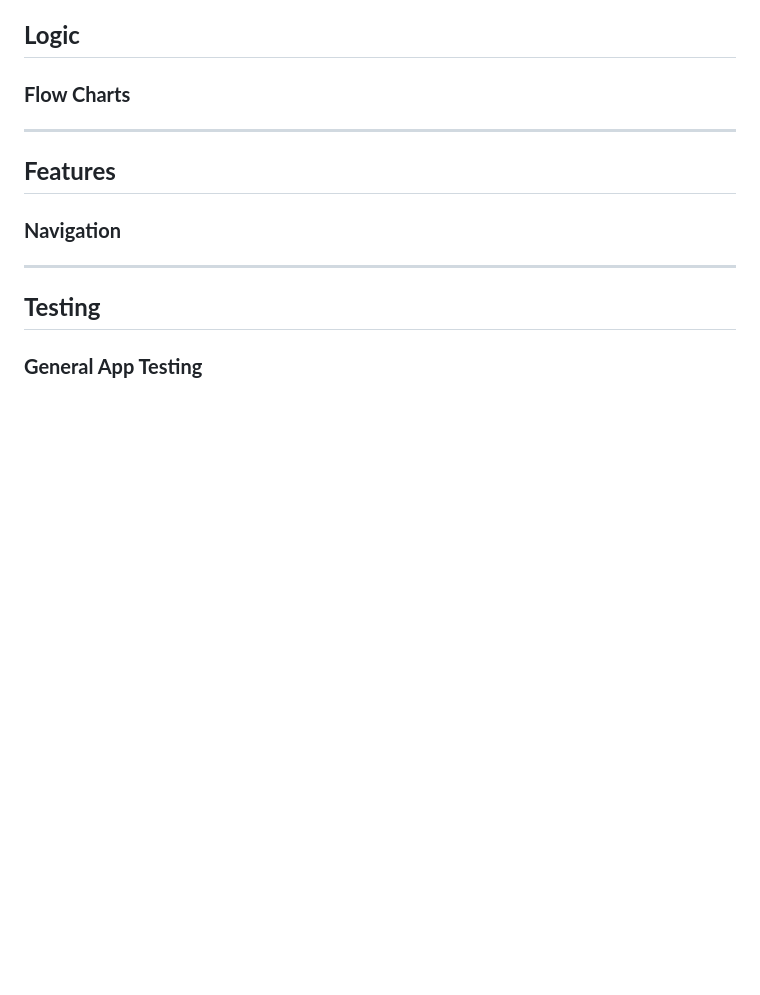
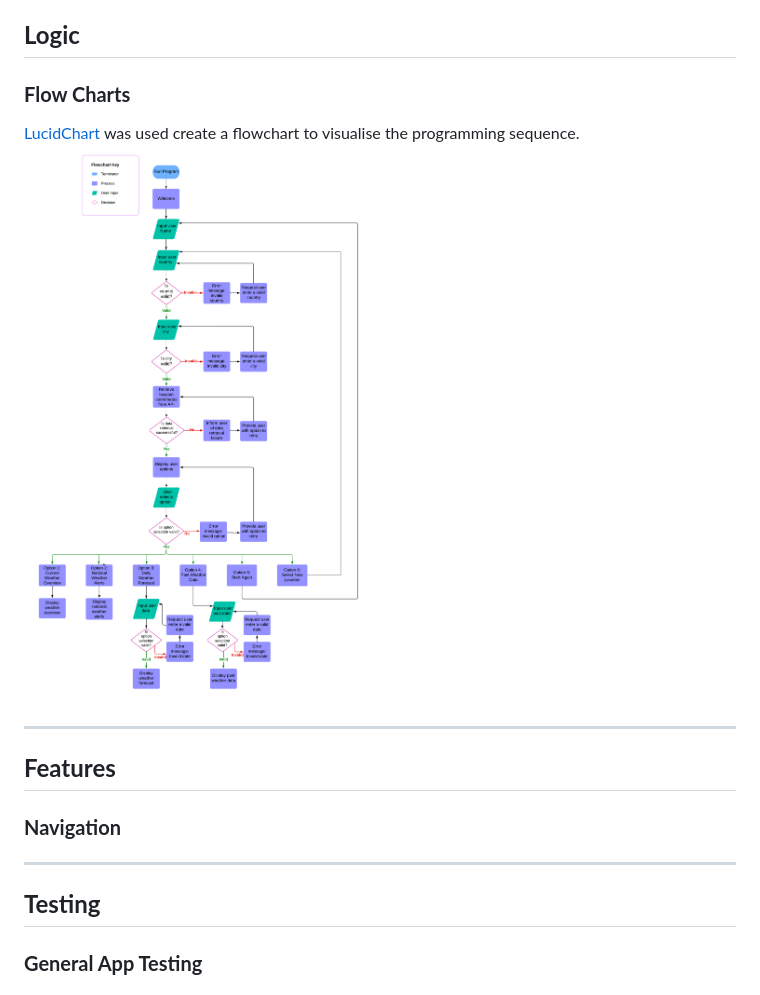
Before and after one commit to k-nadia/project-3, a Markdown page: README.md, the part around the change. Rendered like a GitHub page; blank space fills up the shorter version.

Commit message:
Add flowchart diagram to 'Logic' section of README and credit LucidChart flowchart editor tool

```diff
--- a/README.md
+++ b/README.md
@@ -57,6 +57,9 @@ Deployed website can be be found here:
 ## **Logic**
 
 ### **Flow Charts**
+
+[LucidChart](https://www.lucidchart.com/) was used create a flowchart to visualise the programming sequence.
+![LucidChart Flowchart Image](./assets/images/README/flowchart.png)
 
 <hr>
 
```
